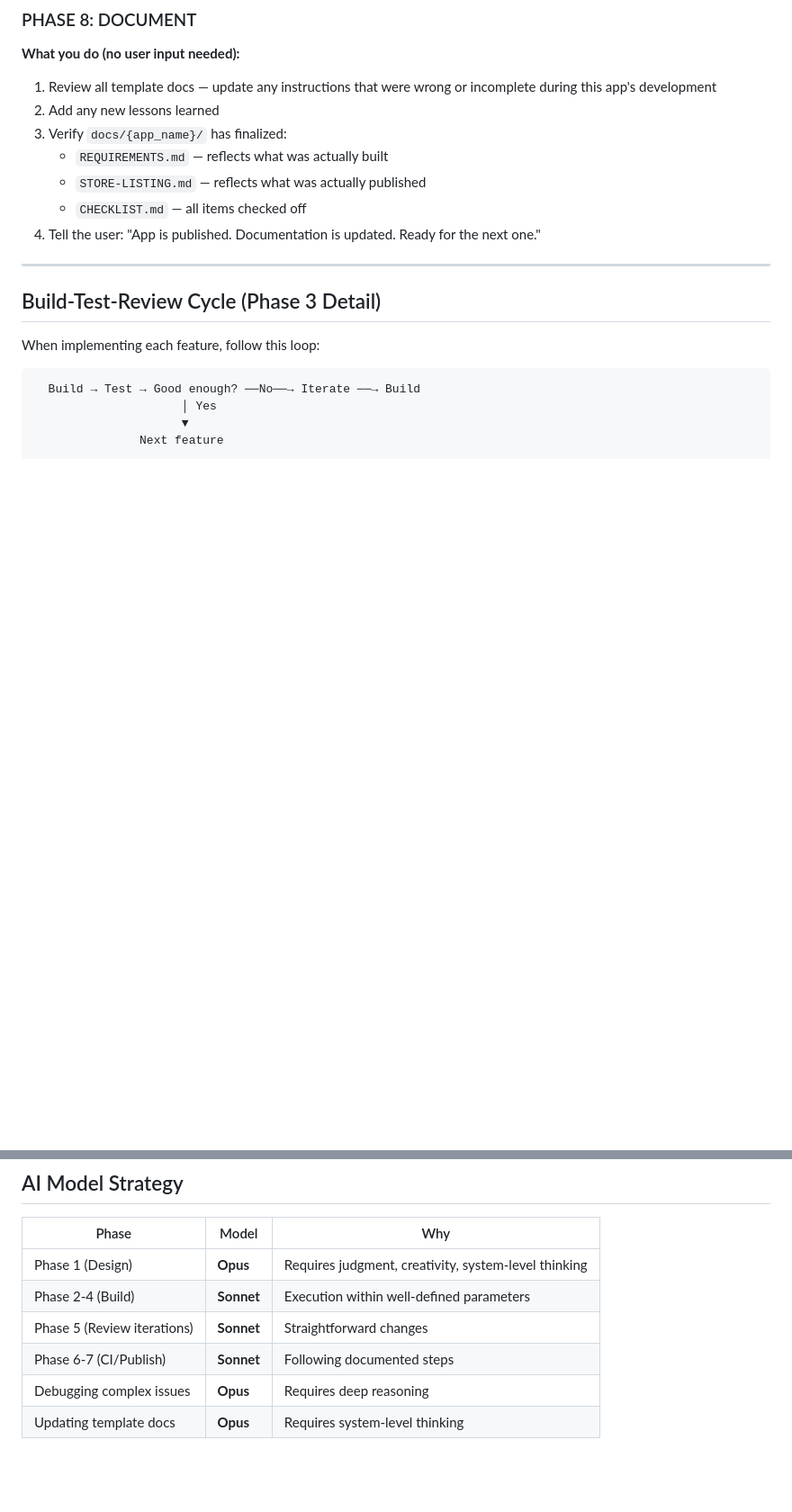
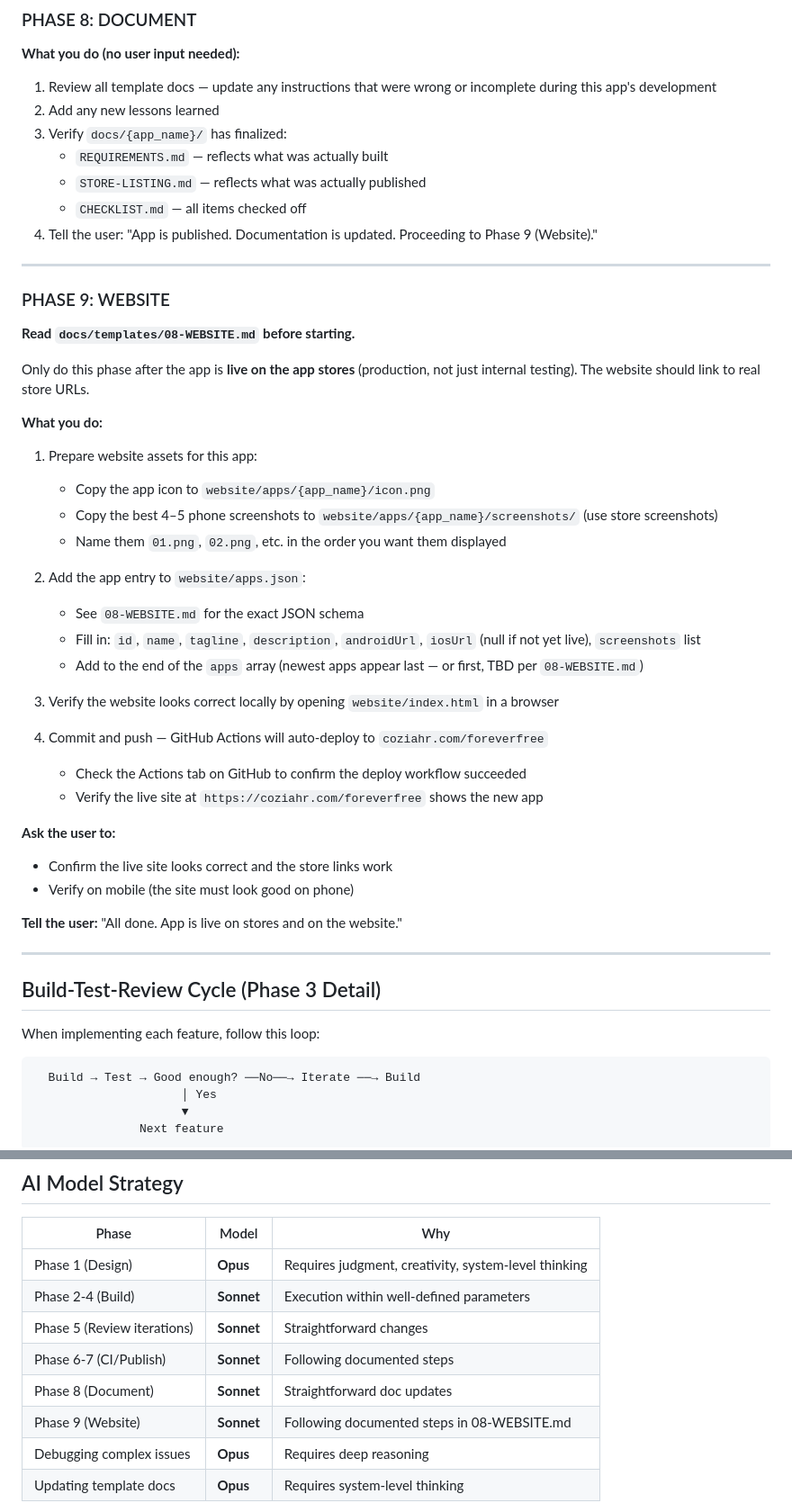
Before and after one commit to tobin00/forever-free-apps, a Markdown page: docs/templates/00-PROCESS.md, 2 parts joined by grey strips. Shown at 90% size. GitHub-like rendering; blank space fills up the shorter version.

```diff
--- a/docs/templates/00-PROCESS.md
+++ b/docs/templates/00-PROCESS.md
@@ -288,7 +288,39 @@ For each user story:
    - `REQUIREMENTS.md` — reflects what was actually built
    - `STORE-LISTING.md` — reflects what was actually published
    - `CHECKLIST.md` — all items checked off
-4. Tell the user: "App is published. Documentation is updated. Ready for the next one."
+4. Tell the user: "App is published. Documentation is updated. Proceeding to Phase 9 (Website)."
+
+---
+
+### PHASE 9: WEBSITE
+
+**Read `docs/templates/08-WEBSITE.md` before starting.**
+
+Only do this phase after the app is **live on the app stores** (production, not just internal testing). The website should link to real store URLs.
+
+**What you do:**
+
+1. Prepare website assets for this app:
+   - Copy the app icon to `website/apps/{app_name}/icon.png`
+   - Copy the best 4–5 phone screenshots to `website/apps/{app_name}/screenshots/` (use store screenshots)
+   - Name them `01.png`, `02.png`, etc. in the order you want them displayed
+
+2. Add the app entry to `website/apps.json`:
+   - See `08-WEBSITE.md` for the exact JSON schema
+   - Fill in: `id`, `name`, `tagline`, `description`, `androidUrl`, `iosUrl` (null if not yet live), `screenshots` list
+   - Add to the end of the `apps` array (newest apps appear last — or first, TBD per `08-WEBSITE.md`)
+
+3. Verify the website looks correct locally by opening `website/index.html` in a browser
+
+4. Commit and push — GitHub Actions will auto-deploy to `coziahr.com/foreverfree`
+   - Check the Actions tab on GitHub to confirm the deploy workflow succeeded
+   - Verify the live site at `https://coziahr.com/foreverfree` shows the new app
+
+**Ask the user to:**
+- Confirm the live site looks correct and the store links work
+- Verify on mobile (the site must look good on phone)
+
+**Tell the user:** "All done. App is live on stores and on the website."
 
 ---
 
@@ -328,6 +360,8 @@ When implementing each feature, follow this loop:
 | Phase 2-4 (Build) | **Sonnet** | Execution within well-defined parameters |
 | Phase 5 (Review iterations) | **Sonnet** | Straightforward changes |
 | Phase 6-7 (CI/Publish) | **Sonnet** | Following documented steps |
+| Phase 8 (Document) | **Sonnet** | Straightforward doc updates |
+| Phase 9 (Website) | **Sonnet** | Following documented steps in 08-WEBSITE.md |
 | Debugging complex issues | **Opus** | Requires deep reasoning |
 | Updating template docs | **Opus** | Requires system-level thinking |
 
```
Also changed, not shown: other parts of docs/templates/00-PROCESS.md (+12 -1 lines), docs/templates/07-CHECKLIST.md (+13 -0 lines), docs/templates/08-WEBSITE.md (added, +155 -0 lines).
